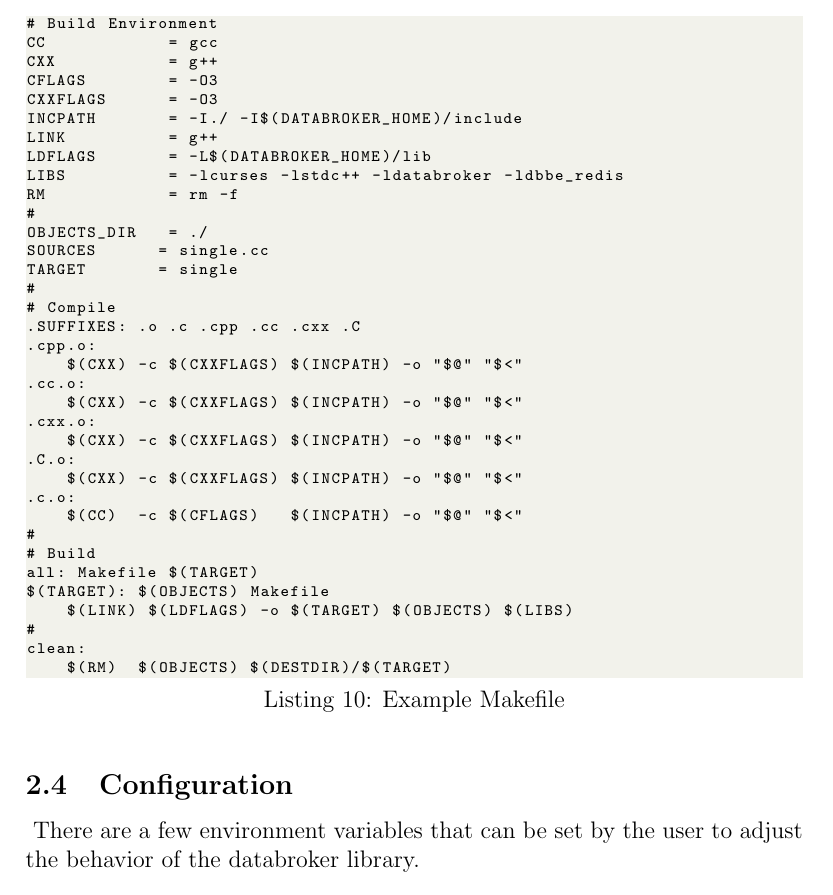
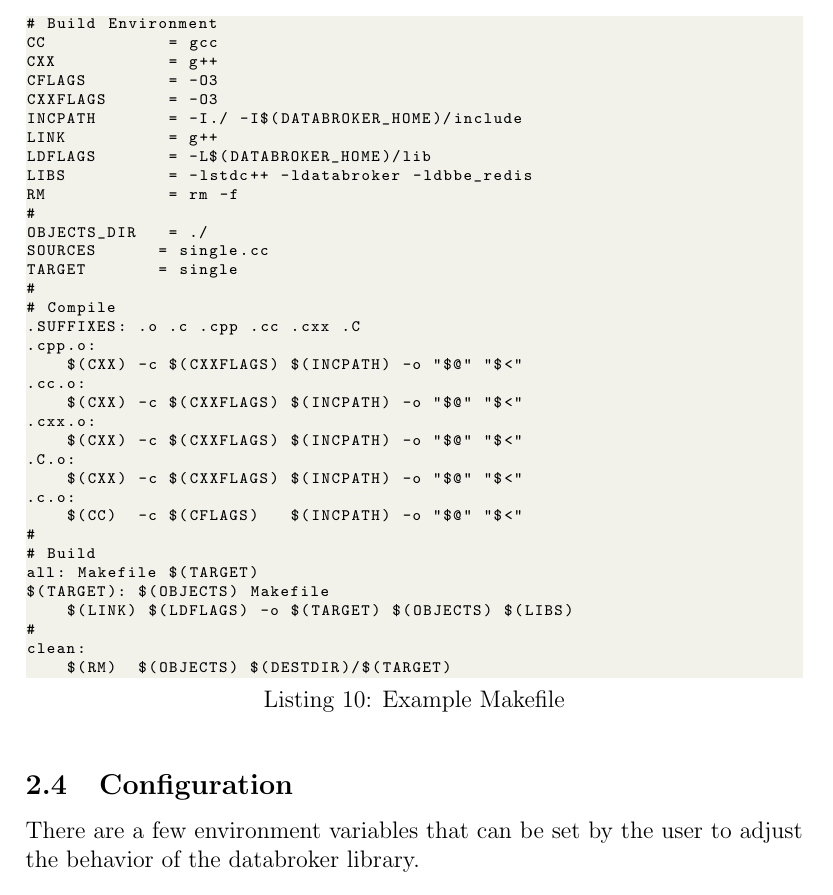
Before and after one commit to IBM/data-broker, a LaTeX document (doc/guide.tex): part of page 11 of 14, cut so that both start at the same text. Compiled offline with pdfLaTeX.

Commit message:
remove extraneous / after Configuraiton and remove -lcurses

```diff
--- a/doc/guide.tex
+++ b/doc/guide.tex
@@ -426,7 +426,7 @@ CXXFLAGS      = -O3
 INCPATH       = -I./ -I$(DATABROKER_HOME)/include
 LINK          = g++
 LDFLAGS       = -L$(DATABROKER_HOME)/lib
-LIBS          = -lcurses -lstdc++ -ldatabroker -ldbbe_redis
+LIBS          = -lstdc++ -ldatabroker -ldbbe_redis
 RM            = rm -f
 #
 OBJECTS_DIR   = ./
@@ -455,7 +455,7 @@ clean:
     $(RM)  $(OBJECTS) $(DESTDIR)/$(TARGET)
 \end{lstlisting}
 
-\subsection{Configuration}\
+\subsection{Configuration}
 \label{sec:interface:config}
 There are a few environment variables that can be set by the user to
 adjust the behavior of the databroker library.
```
